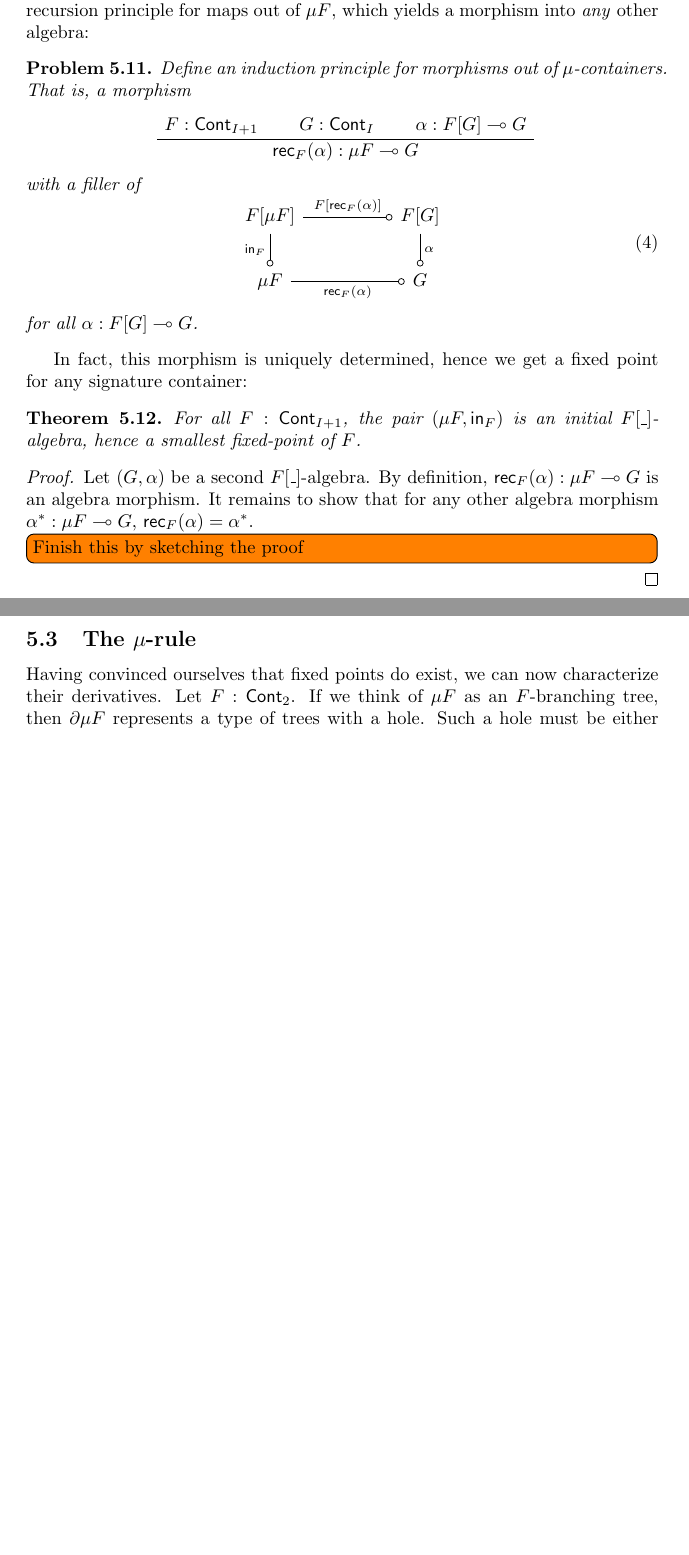
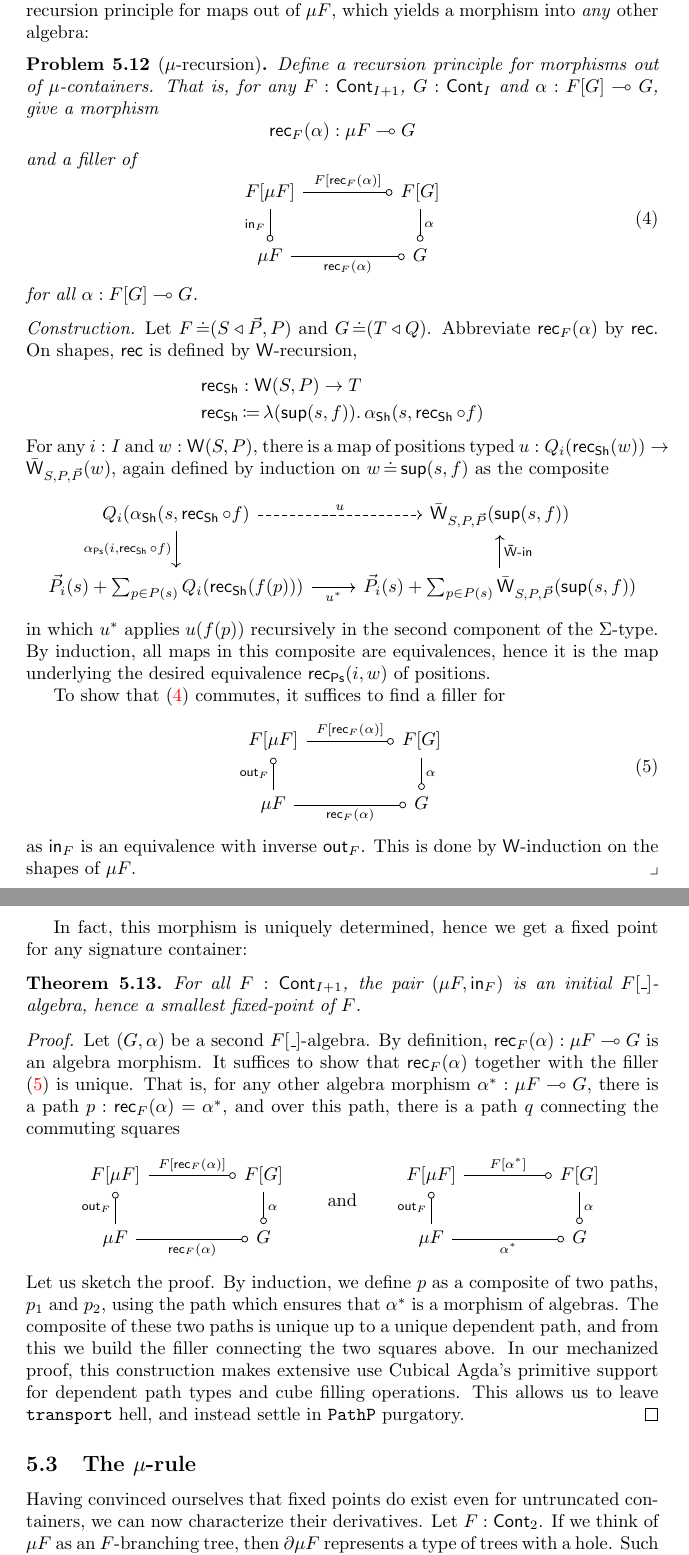
Before and after one commit to phijor/derivatives, a LaTeX paper (doc/main.tex, which reads doc/fixed-points.tex): two parts of pages 24 and 25 of 28 before the commit and two parts of pages 24 and 25 of 29 after it, joined at a grey line, cut so that both start at the same text, the shorter picture padded with empty space. Compiled offline with pdfLaTeX.

Commit message:
Sketch uniqueness of smallest container fixed points

```diff
--- a/doc/fixed-points.tex
+++ b/doc/fixed-points.tex
@@ -388,21 +391,14 @@ These let us derive a fixed-point to substitution:
 Together, \( \mu F \) and \( \In_F \) form an \( \Subst{F}{\Blank} \)-algebra.
 We define a non-dependent recursion principle for maps out of \( \mu F \),
 which yields a morphism into \emph{any} other algebra:
-\begin{problem}\label{mu-rec}
-  Define an induction principle for morphisms out of \( \mu \)-containers.
-  That is, a morphism
-  \begin{center}
-    \hspace*{\fill}
-    {
-      \AxiomC{\( F : \Cont_{I+1} \)}
-      \AxiomC{\( G : \Cont_I \)}
-      \AxiomC{\( \alpha : \Cart{F[G]}{G} \)}
-      \TrinaryInfC{\( \Op{rec}_{F}(\alpha) : \Cart{\mu F}{G} \)}
-      \DisplayProof
-    }
-    \hspace*{\fill}
-  \end{center}
-  with a filler of
+\begin{problem}[note={\( \mu \)-recursion}]\label{mu-rec}
+  Define a recursion principle for morphisms out of \( \mu \)-containers.
+  That is, for any \( F : \Cont_{I+1} \), \( G : \Cont_I \) and \( \alpha : \Cart{F[G]}{G} \),
+  give a morphism
+  \[
+      \Op{rec}_{F}(\alpha) : \Cart{\mu F}{G}
+  \]
+  and a filler of
     \begin{equation}\label{mu-rec-comm}
       \begin{tikzcd}[column sep=huge]
         \Subst{F}{\mu F} & \Subst{F}{G} \\
@@ -415,6 +411,50 @@ which yields a morphism into \emph{any} other algebra:
     \end{equation}
     for all \( \alpha : \Cart{\Subst{F}{G}}{G} \).
 \end{problem}
+\begin{construction}
+  Let \( F \JudgeEq (\MkCont{S}{\vec{P},P}) \) and \( G \JudgeEq (\MkCont{T}{Q}) \).
+  Abbreviate \( \Op{rec}_{F}(\alpha) \) by \( \Op{rec} \).
+  On shapes, \( \Rec \)  is defined by \( \W \)-recursion,
+  \begin{align*}
+    \Rec_{\Sh} &: \W(S, P) \to T \\
+    \Rec_{\Sh} &\DefEq \lambda(\Sup(s, f)).\, \alpha_{\Sh} (s, \Rec_{\Sh} \circ f)
+  \end{align*}
+  For any \( i : I \) and \( w : \W(S, P) \), there is a map of positions
+  typed \( u : Q_i(\Rec_{\Sh}(w)) \to \bar{\W}_{S,P,\vec{P}}(w) \),
+  again defined by induction on \( w \JudgeEq \Sup(s, f) \) as the composite
+  \[
+    \begin{tikzcd}
+      Q_i(\alpha_{\Sh}(s , \Rec_{\Sh} \circ f)
+        \ar[r, dashed, "u"]
+        \ar[d, "{\alpha_{\Ps}(i, \Rec_{\Sh} \circ f)}"{swap}]
+        &
+      \bar{\W}_{S,P,\vec{P}}(\Sup(s, f))
+        \\
+      \vec{P}_i(s) + \sum_{p \in P(s)} Q_i(\Rec_{\Sh}(f(p)))
+        \ar[r, "u^*"{swap}]
+        &
+      \vec{P}_i(s) + \sum_{p \in P(s)} \bar{\W}_{S,P,\vec{P}}(\Sup(s, f))
+        \ar[u, "\operatorname{\Op{\bar{W}-in}}"{swap}]
+    \end{tikzcd}
+  \]
+  in which \( u^* \) applies \( u(f(p)) \) recursively in the second component of the \( \Sigma \)-type.
+  By induction, all maps in this composite are equivalences, hence it is the map underlying
+  the desired equivalence \( \Rec_{\Ps}(i, w) \) of positions.
+
+  To show that \eqref{mu-rec-comm} commutes, it suffices to find a filler for
+  \begin{equation}\label{mu-rec-out-filler}
+    \begin{tikzcd}[column sep=huge]
+      \Subst{F}{\mu F} & \Subst{F}{G} \\
+      {\mu F}          & G
+      \ar[from=1-1, to=1-2, -multimap, "\Subst{F}{\Op{rec}_F(\alpha)}"]
+      \ar[from=1-1, to=2-1, multimap-, "\Op{out}_F"{swap}]
+      \ar[from=2-1, to=2-2, -multimap, "\Op{rec}_F(\alpha)"{swap}]
+      \ar[from=1-2, to=2-2, -multimap, "\alpha"]
+    \end{tikzcd}
+  \end{equation}
+  as \( \Op{in}_F \) is an equivalence with inverse \( \Op{out}_F \).
+  This is done by \( \W \)-induction on the shapes of \( \mu F \).
+\end{construction}
 
 In fact, this morphism is uniquely determined, hence we get a fixed point for any signature container:
 \begin{theorem}
@@ -423,8 +463,35 @@ In fact, this morphism is uniquely determined, hence we get a fixed point for an
   \begin{proof}
     Let \( (G, \alpha) \) be a second \( \Subst{F}{\Blank} \)-algebra.
     By definition, \( \Op{rec}_F(\alpha) : \Cart{\mu F}{G} \) is an algebra morphism.
-    It remains to show that for any other algebra morphism \( \alpha^* : \Cart{\mu F}{G} \), \( \Op{rec}_F(\alpha) = \alpha^* \).
-    \todo[inline]{Finish this by sketching the proof}
+    It suffices to show that \( \Rec_F(\alpha) \) together with the filler \eqref{mu-rec-out-filler} is unique.
+    That is, for any other algebra morphism \( \alpha^* : \Cart{\mu F}{G} \),
+    there is a path \( p : \Op{rec}_F(\alpha) = \alpha^* \),
+    and over this path, there is a path \( q \) connecting the commuting squares
+    \[
+      \begin{tikzcd}[column sep=huge]
+        \Subst{F}{\mu F} & \Subst{F}{G} \\
+        {\mu F}          & G
+        \ar[from=1-1, to=1-2, -multimap, "\Subst{F}{\Op{rec}_F(\alpha)}"]
+        \ar[from=1-1, to=2-1, multimap-, "\Op{out}_F"{swap}]
+        \ar[from=2-1, to=2-2, -multimap, "\Op{rec}_F(\alpha)"{swap}]
+        \ar[from=1-2, to=2-2, -multimap, "\alpha"]
+      \end{tikzcd}
+      \qquad\text{and}\qquad
+      \begin{tikzcd}[column sep=huge]
+        \Subst{F}{\mu F} & \Subst{F}{G} \\
+        {\mu F}          & G
+        \ar[from=1-1, to=1-2, -multimap, "\Subst{F}{\alpha^*}"]
+        \ar[from=1-1, to=2-1, multimap-, "\Op{out}_F"{swap}]
+        \ar[from=2-1, to=2-2, -multimap, "\alpha^*"{swap}]
+        \ar[from=1-2, to=2-2, -multimap, "\alpha"]
+      \end{tikzcd}
+    \]
+    Let us sketch the proof.
+    By induction, we define \( p \) as a composite of two paths, \( p_1 \) and \( p_2 \),
+    using the path which ensures that \( \alpha^* \) is a morphism of algebras.
+    The composite of these two paths is unique up to a unique dependent path, and from this we build the filler connecting the two squares above.
+    In our mechanized proof, this construction makes extensive use Cubical Agda's primitive support for dependent path types and cube filling operations.
+    This allows us to leave \texttt{transport} hell, and instead settle in \texttt{PathP}  purgatory.
   \end{proof}
 \end{theorem}
 
@@ -447,7 +514,7 @@ In fact, this morphism is uniquely determined, hence we get a fixed point for an
 %   \( X \) and \( Y \) in the fixed-point specifications \( \Op{Tr} = \mu Y.\, X + X \times Y^2 \).
 % \end{example}
 
-Having convinced ourselves that fixed points do exist, we can now characterize their derivatives.
+Having convinced ourselves that fixed points do exist even for untruncated containers, we can now characterize their derivatives.
 Let \( F : \Cont_2 \).
 If we think of \( \mu F \) as an \( F \)-branching tree, then \( \Der{\mu F} \) represents a type of trees with a hole.
 Such a hole must be either in the position of a leaf or occur recursively in a branch,
--- a/doc/main.tex
+++ b/doc/main.tex
@@ -115,6 +115,7 @@
 \DeclarePairedDelimiterX{\GraftSyntax}[2]{[}{]}{#2 \delimsize\vert #1}
 \DeclarePairedDelimiter{\Ext}{\llbracket}{\rrbracket}
 \NewDocumentCommand{\Alg}{m}{\operatorname{\Op{Alg}}_{#1}}
+\DeclareMathOperator{\Rec}{\Op{rec}}
 
 \newcommand*{\MkCont}[2]{#1\mathbin{\triangleleft}#2}
 \DeclareMathOperator{\Sh}{\mathsf{Sh}}
```
Also changed, not shown: doc/chain-rule.tex (+23 -26 lines), doc/isolated-points.tex (+17 -17 lines), doc/fixed-points.tex (47 more changed lines).
